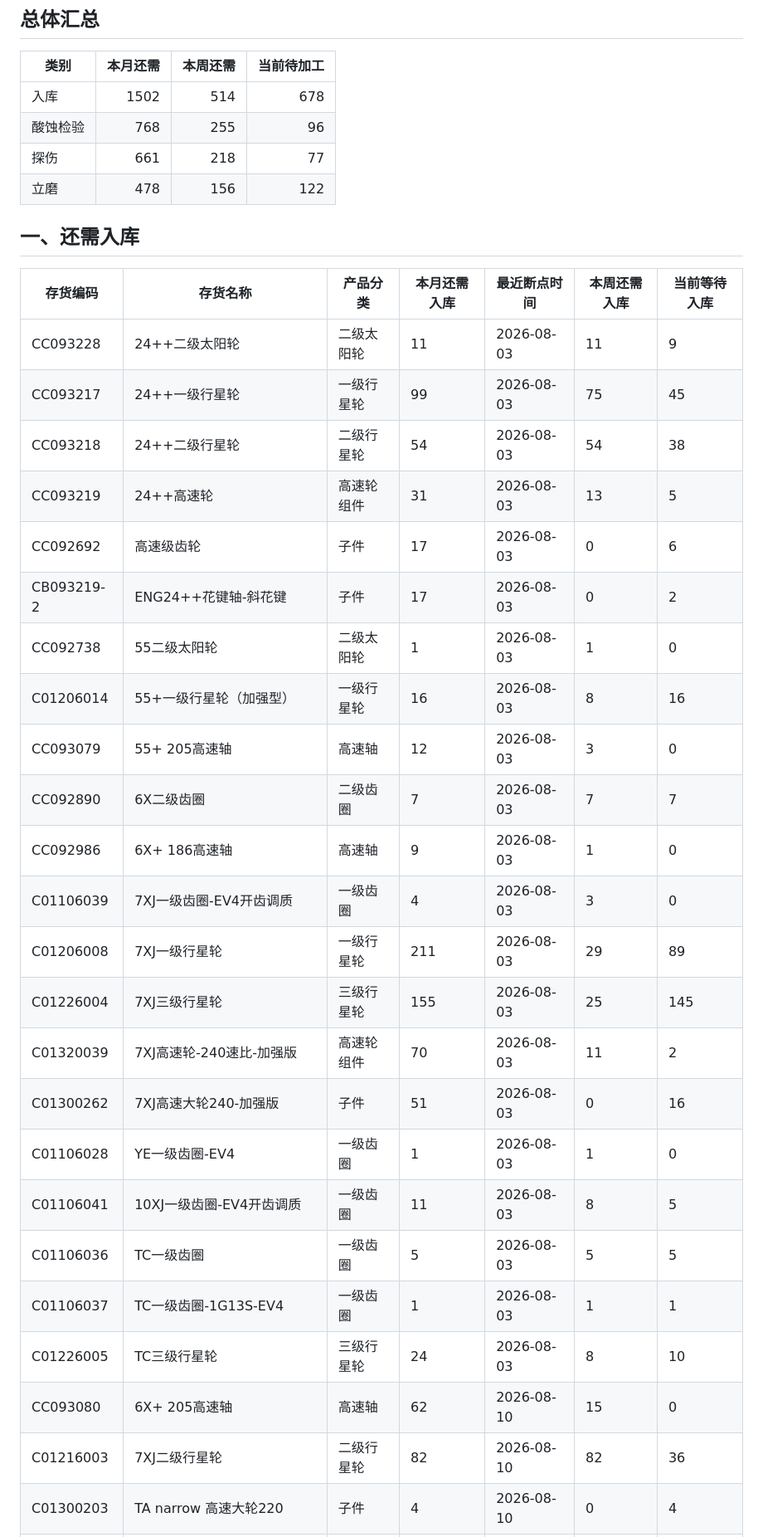
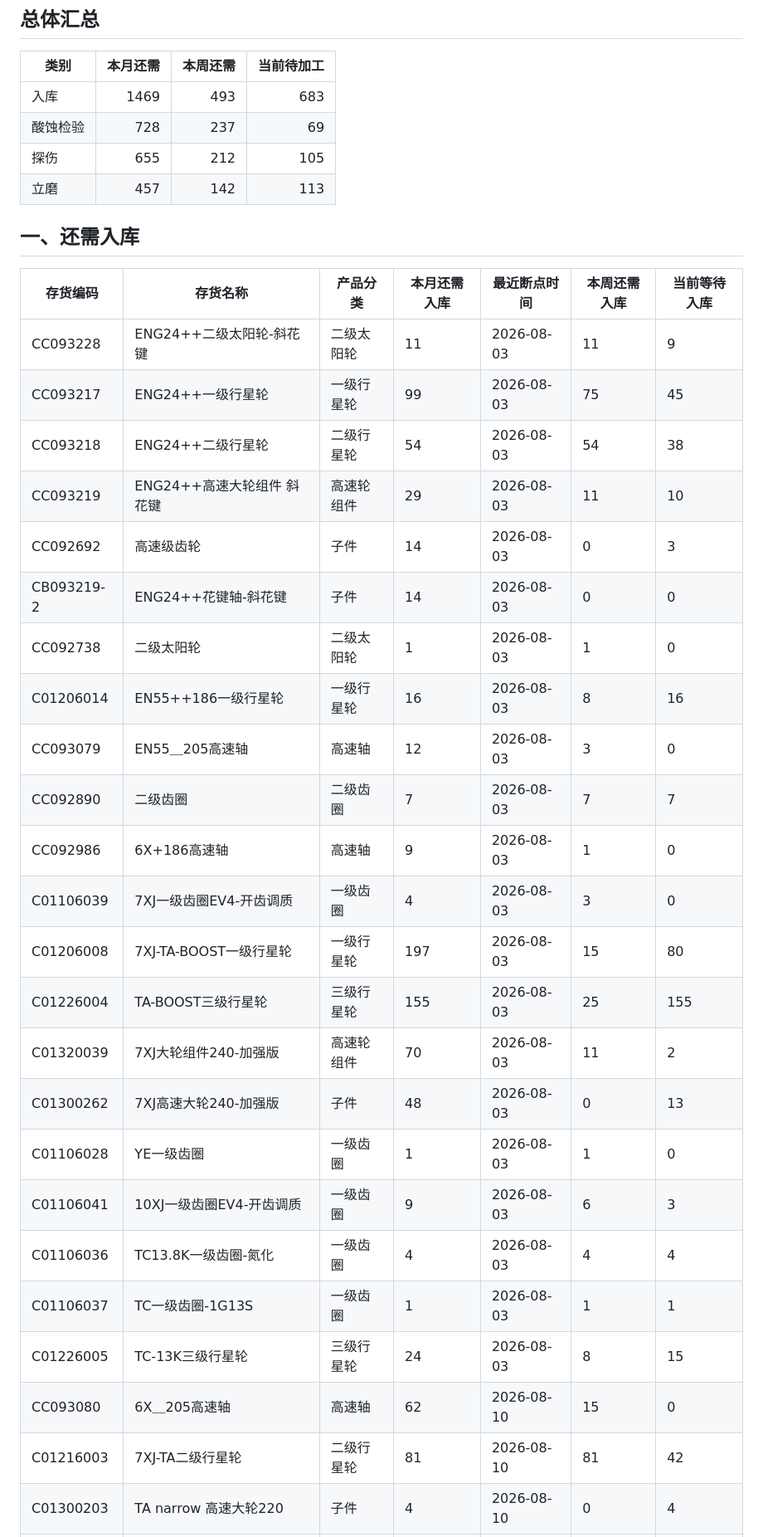
Before and after one commit to ZhanghaoWorkbuddy10/action-board, a Markdown page: 202608_production_detail.md, the part around one of its changes. Shown at 83% size. GitHub-like rendering.

```diff
--- a/202608_production_detail.md
+++ b/202608_production_detail.md
@@ -7,36 +7,36 @@
 
 | 类别 | 本月还需 | 本周还需 | 当前待加工 |
 |------|---------:|---------:|-----------:|
-| 入库 | 1502 | 514 | 678 |
-| 酸蚀检验 | 768 | 255 | 96 |
-| 探伤 | 661 | 218 | 77 |
-| 立磨 | 478 | 156 | 122 |
+| 入库 | 1469 | 493 | 683 |
+| 酸蚀检验 | 728 | 237 | 69 |
+| 探伤 | 655 | 212 | 105 |
+| 立磨 | 457 | 142 | 113 |
 
 ## 一、还需入库
 
 | 存货编码 | 存货名称 | 产品分类 | 本月还需入库 | 最近断点时间 | 本周还需入库 | 当前等待入库 |
 |---|---|---|---|---|---|---|
-| CC093228 | 24++二级太阳轮 | 二级太阳轮 | 11 | 2026-08-03 | 11 | 9 |
-| CC093217 | 24++一级行星轮 | 一级行星轮 | 99 | 2026-08-03 | 75 | 45 |
-| CC093218 | 24++二级行星轮 | 二级行星轮 | 54 | 2026-08-03 | 54 | 38 |
-| CC093219 | 24++高速轮 | 高速轮组件 | 31 | 2026-08-03 | 13 | 5 |
-| CC092692 | 高速级齿轮 | 子件 | 17 | 2026-08-03 | 0 | 6 |
-| CB093219-2 | ENG24++花键轴-斜花键 | 子件 | 17 | 2026-08-03 | 0 | 2 |
-| CC092738 | 55二级太阳轮 | 二级太阳轮 | 1 | 2026-08-03 | 1 | 0 |
-| C01206014 | 55+一级行星轮（加强型） | 一级行星轮 | 16 | 2026-08-03 | 8 | 16 |
-| CC093079 | 55+ 205高速轴 | 高速轴 | 12 | 2026-08-03 | 3 | 0 |
-| CC092890 | 6X二级齿圈 | 二级齿圈 | 7 | 2026-08-03 | 7 | 7 |
-| CC092986 | 6X+ 186高速轴 | 高速轴 | 9 | 2026-08-03 | 1 | 0 |
-| C01106039 | 7XJ一级齿圈-EV4开齿调质 | 一级齿圈 | 4 | 2026-08-03 | 3 | 0 |
-| C01206008 | 7XJ一级行星轮 | 一级行星轮 | 211 | 2026-08-03 | 29 | 89 |
-| C01226004 | 7XJ三级行星轮 | 三级行星轮 | 155 | 2026-08-03 | 25 | 145 |
-| C01320039 | 7XJ高速轮-240速比-加强版 | 高速轮组件 | 70 | 2026-08-03 | 11 | 2 |
-| C01300262 | 7XJ高速大轮240-加强版 | 子件 | 51 | 2026-08-03 | 0 | 16 |
-| C01106028 | YE一级齿圈-EV4 | 一级齿圈 | 1 | 2026-08-03 | 1 | 0 |
-| C01106041 | 10XJ一级齿圈-EV4开齿调质 | 一级齿圈 | 11 | 2026-08-03 | 8 | 5 |
-| C01106036 | TC一级齿圈 | 一级齿圈 | 5 | 2026-08-03 | 5 | 5 |
-| C01106037 | TC一级齿圈-1G13S-EV4 | 一级齿圈 | 1 | 2026-08-03 | 1 | 1 |
-| C01226005 | TC三级行星轮 | 三级行星轮 | 24 | 2026-08-03 | 8 | 10 |
-| CC093080 | 6X+ 205高速轴 | 高速轴 | 62 | 2026-08-10 | 15 | 0 |
-| C01216003 | 7XJ二级行星轮 | 二级行星轮 | 82 | 2026-08-10 | 82 | 36 |
+| CC093228 | ENG24++二级太阳轮-斜花键 | 二级太阳轮 | 11 | 2026-08-03 | 11 | 9 |
+| CC093217 | ENG24++一级行星轮 | 一级行星轮 | 99 | 2026-08-03 | 75 | 45 |
+| CC093218 | ENG24++二级行星轮 | 二级行星轮 | 54 | 2026-08-03 | 54 | 38 |
+| CC093219 | ENG24++高速大轮组件 斜花键 | 高速轮组件 | 29 | 2026-08-03 | 11 | 10 |
+| CC092692 | 高速级齿轮 | 子件 | 14 | 2026-08-03 | 0 | 3 |
+| CB093219-2 | ENG24++花键轴-斜花键 | 子件 | 14 | 2026-08-03 | 0 | 0 |
+| CC092738 | 二级太阳轮 | 二级太阳轮 | 1 | 2026-08-03 | 1 | 0 |
+| C01206014 | EN55++186一级行星轮 | 一级行星轮 | 16 | 2026-08-03 | 8 | 16 |
+| CC093079 | EN55＿205高速轴 | 高速轴 | 12 | 2026-08-03 | 3 | 0 |
+| CC092890 | 二级齿圈 | 二级齿圈 | 7 | 2026-08-03 | 7 | 7 |
+| CC092986 | 6X+186高速轴 | 高速轴 | 9 | 2026-08-03 | 1 | 0 |
+| C01106039 | 7XJ一级齿圈EV4-开齿调质 | 一级齿圈 | 4 | 2026-08-03 | 3 | 0 |
+| C01206008 | 7XJ-TA-BOOST一级行星轮 | 一级行星轮 | 197 | 2026-08-03 | 15 | 80 |
+| C01226004 | TA-BOOST三级行星轮 | 三级行星轮 | 155 | 2026-08-03 | 25 | 155 |
+| C01320039 | 7XJ大轮组件240-加强版 | 高速轮组件 | 70 | 2026-08-03 | 11 | 2 |
+| C01300262 | 7XJ高速大轮240-加强版 | 子件 | 48 | 2026-08-03 | 0 | 13 |
+| C01106028 | YE一级齿圈 | 一级齿圈 | 1 | 2026-08-03 | 1 | 0 |
+| C01106041 | 10XJ一级齿圈EV4-开齿调质 | 一级齿圈 | 9 | 2026-08-03 | 6 | 3 |
+| C01106036 | TC13.8K一级齿圈-氮化 | 一级齿圈 | 4 | 2026-08-03 | 4 | 4 |
+| C01106037 | TC一级齿圈-1G13S | 一级齿圈 | 1 | 2026-08-03 | 1 | 1 |
+| C01226005 | TC-13K三级行星轮 | 三级行星轮 | 24 | 2026-08-03 | 8 | 15 |
+| CC093080 | 6X＿205高速轴 | 高速轴 | 62 | 2026-08-10 | 15 | 0 |
+| C01216003 | 7XJ-TA二级行星轮 | 二级行星轮 | 81 | 2026-08-10 | 81 | 42 |
 | C01300203 | TA narrow 高速大轮220 | 子件 | 4 | 2026-08-10 | 0 | 4 |
```
Also changed, not shown: other parts of 202608_production_detail.md (+73 -75 lines).
